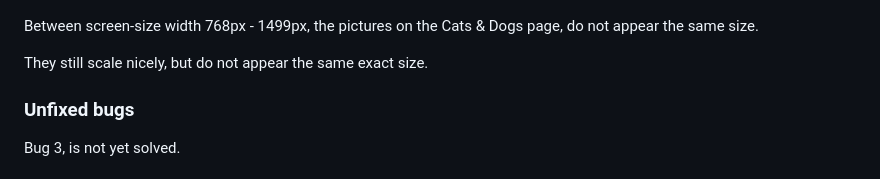
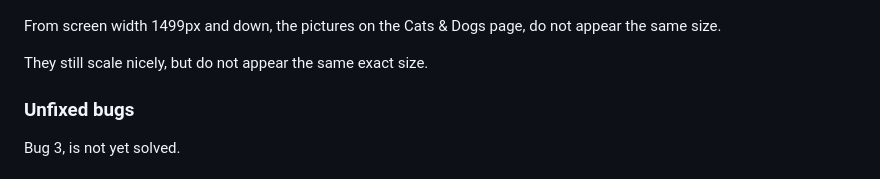
Before and after one commit to hogbergmarkus/4-paws, a Markdown page: README.md, the part around the change. Drawn GitHub-style.

Commit message:
Add new text to bug 3, in Bugs, README.md

```diff
--- a/README.md
+++ b/README.md
@@ -371,7 +371,7 @@ Bug 3:
 
 ![Bug 3](documentation/screenshots/bug-3.png)
 
-Between screen-size width 768px - 1499px, the pictures on the Cats & Dogs page, do not appear the same size.
+From screen width 1499px and down, the pictures on the Cats & Dogs page, do not appear the same size.
 
 They still scale nicely, but do not appear the same exact size.
 
```
